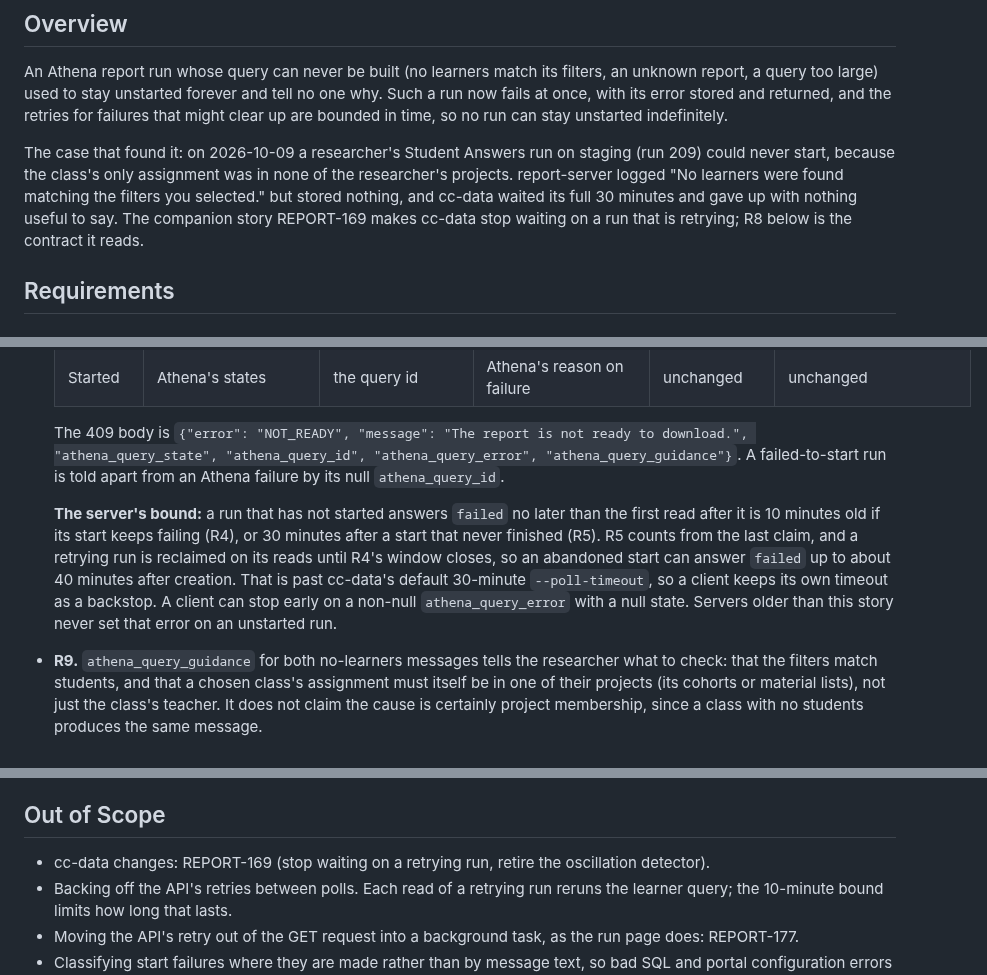
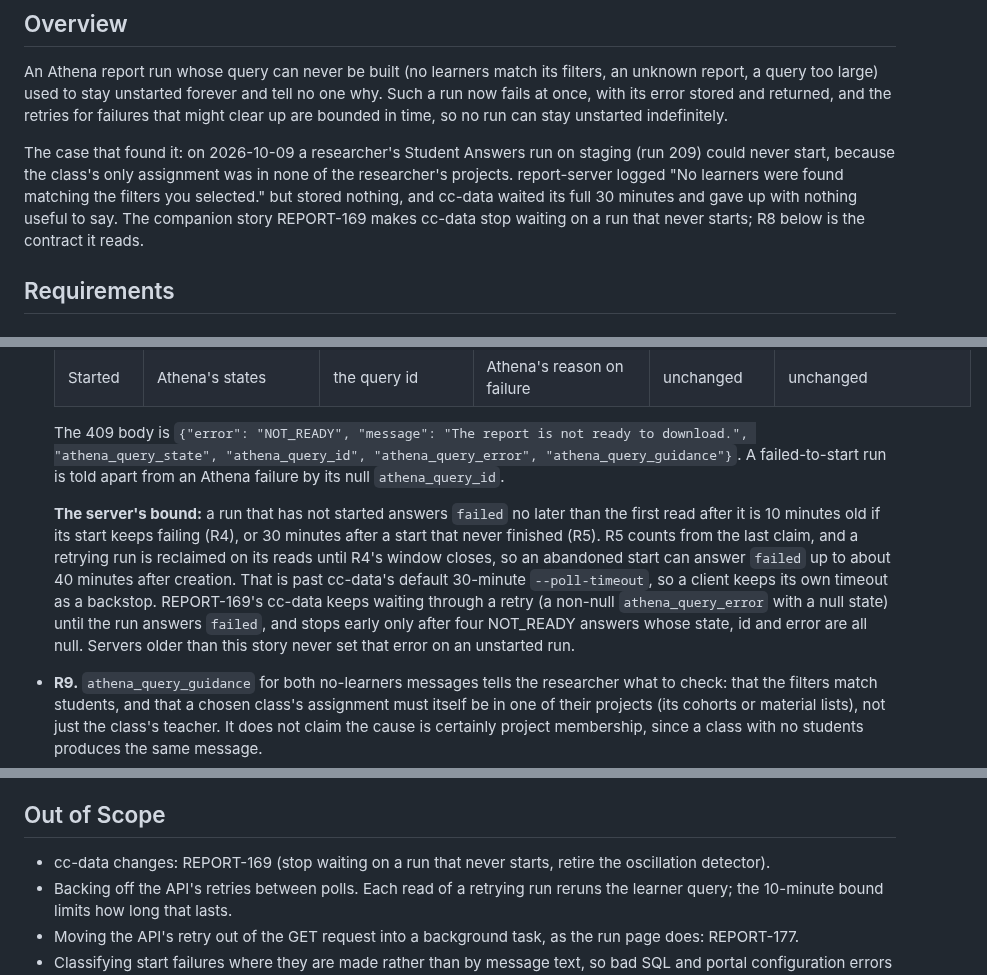
Before and after one commit to concord-consortium/report-service, a Markdown page: specs/REPORT-168-report-server-a-report-run-that-can-t-start-fails.md, 3 parts joined by grey strips. Drawn GitHub-style.

Commit message:
docs: correct what REPORT-169 does with a retrying run [REPORT-168]

```diff
--- a/specs/REPORT-168-report-server-a-report-run-that-can-t-start-fails.md
+++ b/specs/REPORT-168-report-server-a-report-run-that-can-t-start-fails.md
@@ -8,7 +8,7 @@
 
 An Athena report run whose query can never be built (no learners match its filters, an unknown report, a query too large) used to stay unstarted forever and tell no one why. Such a run now fails at once, with its error stored and returned, and the retries for failures that might clear up are bounded in time, so no run can stay unstarted indefinitely.
 
-The case that found it: on 2026-10-09 a researcher's Student Answers run on staging (run 209) could never start, because the class's only assignment was in none of the researcher's projects. report-server logged "No learners were found matching the filters you selected." but stored nothing, and cc-data waited its full 30 minutes and gave up with nothing useful to say. The companion story REPORT-169 makes cc-data stop waiting on a run that is retrying; R8 below is the contract it reads.
+The case that found it: on 2026-10-09 a researcher's Student Answers run on staging (run 209) could never start, because the class's only assignment was in none of the researcher's projects. report-server logged "No learners were found matching the filters you selected." but stored nothing, and cc-data waited its full 30 minutes and gave up with nothing useful to say. The companion story REPORT-169 makes cc-data stop waiting on a run that never starts; R8 below is the contract it reads.
 
 ## Requirements
 
@@ -40,7 +40,7 @@ The case that found it: on 2026-10-09 a researcher's Student Answers run on stag
 
   The 409 body is `{"error": "NOT_READY", "message": "The report is not ready to download.", "athena_query_state", "athena_query_id", "athena_query_error", "athena_query_guidance"}`. A failed-to-start run is told apart from an Athena failure by its null `athena_query_id`.
 
-  **The server's bound:** a run that has not started answers `failed` no later than the first read after it is 10 minutes old if its start keeps failing (R4), or 30 minutes after a start that never finished (R5). R5 counts from the last claim, and a retrying run is reclaimed on its reads until R4's window closes, so an abandoned start can answer `failed` up to about 40 minutes after creation. That is past cc-data's default 30-minute `--poll-timeout`, so a client keeps its own timeout as a backstop. A client can stop early on a non-null `athena_query_error` with a null state. Servers older than this story never set that error on an unstarted run.
+  **The server's bound:** a run that has not started answers `failed` no later than the first read after it is 10 minutes old if its start keeps failing (R4), or 30 minutes after a start that never finished (R5). R5 counts from the last claim, and a retrying run is reclaimed on its reads until R4's window closes, so an abandoned start can answer `failed` up to about 40 minutes after creation. That is past cc-data's default 30-minute `--poll-timeout`, so a client keeps its own timeout as a backstop. REPORT-169's cc-data keeps waiting through a retry (a non-null `athena_query_error` with a null state) until the run answers `failed`, and stops early only after four NOT_READY answers whose state, id and error are all null. Servers older than this story never set that error on an unstarted run.
 - **R9.** `athena_query_guidance` for both no-learners messages tells the researcher what to check: that the filters match students, and that a chosen class's assignment must itself be in one of their projects (its cohorts or material lists), not just the class's teacher. It does not claim the cause is certainly project membership, since a class with no students produces the same message.
 - **R10.** A run that starts normally behaves exactly as before.
 
@@ -66,7 +66,7 @@ The case that found it: on 2026-10-09 a researcher's Student Answers run on stag
 
 ## Out of Scope
 
-- cc-data changes: REPORT-169 (stop waiting on a retrying run, retire the oscillation detector).
+- cc-data changes: REPORT-169 (stop waiting on a run that never starts, retire the oscillation detector).
 - Backing off the API's retries between polls. Each read of a retrying run reruns the learner query; the 10-minute bound limits how long that lasts.
 - Moving the API's retry out of the GET request into a background task, as the run page does: REPORT-177.
 - Classifying start failures where they are made rather than by message text, so bad SQL and portal configuration errors fail at once: REPORT-175.
```
